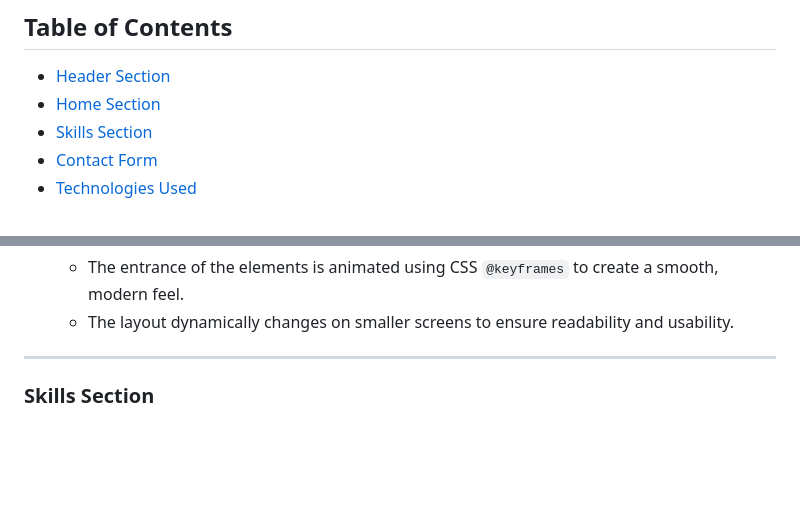
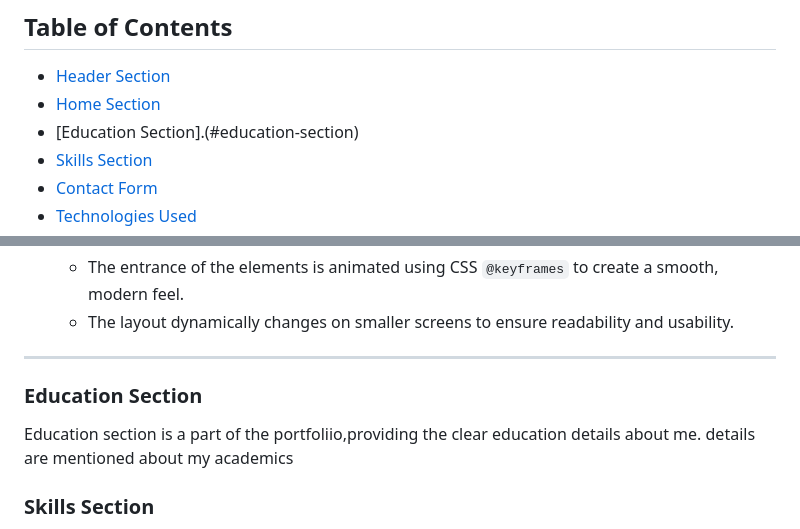
Before and after one commit to sainathg1002/sainath_portfolio, a Markdown page: README.md, 2 parts joined by grey strips. GitHub-like rendering; blank space fills up the shorter version.

Commit message:
Add Education section to README
Added an Education section to provide academic details.

```diff
--- a/README.md
+++ b/README.md
@@ -17,6 +17,7 @@ This is my personal portfolio website, designed to showcase my skills, projects,
 
 * [Header Section](#header-section)
 * [Home Section](#home-section)
+* [Education Section].(#education-section)
 * [Skills Section](#skills-section)
 * [Contact Form](#contact-form)
 * [Technologies Used](#technologies-used)
@@ -58,7 +59,9 @@ The home section is the main landing page and serves as a digital introduction t
   * The entrance of the elements is animated using CSS `@keyframes` to create a smooth, modern feel.
   * The layout dynamically changes on smaller screens to ensure readability and usability.
 ---
-
+### Education Section
+Education section is a part of the portfoliio,providing the clear education details about me.
+details are mentioned about my academics
 ### Skills Section
 
 The skills section is a key part of the portfolio, providing a visual representation of my technical abilities.
```
